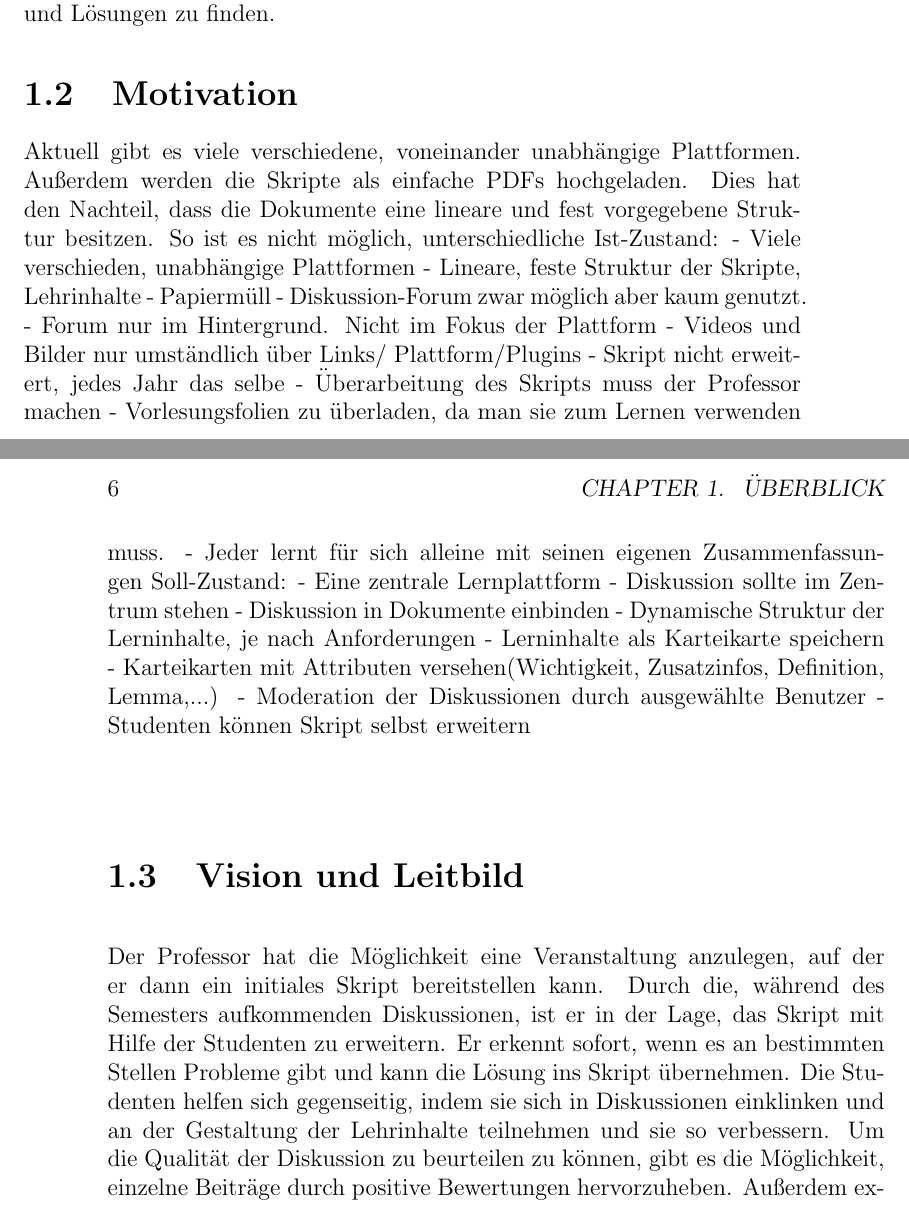
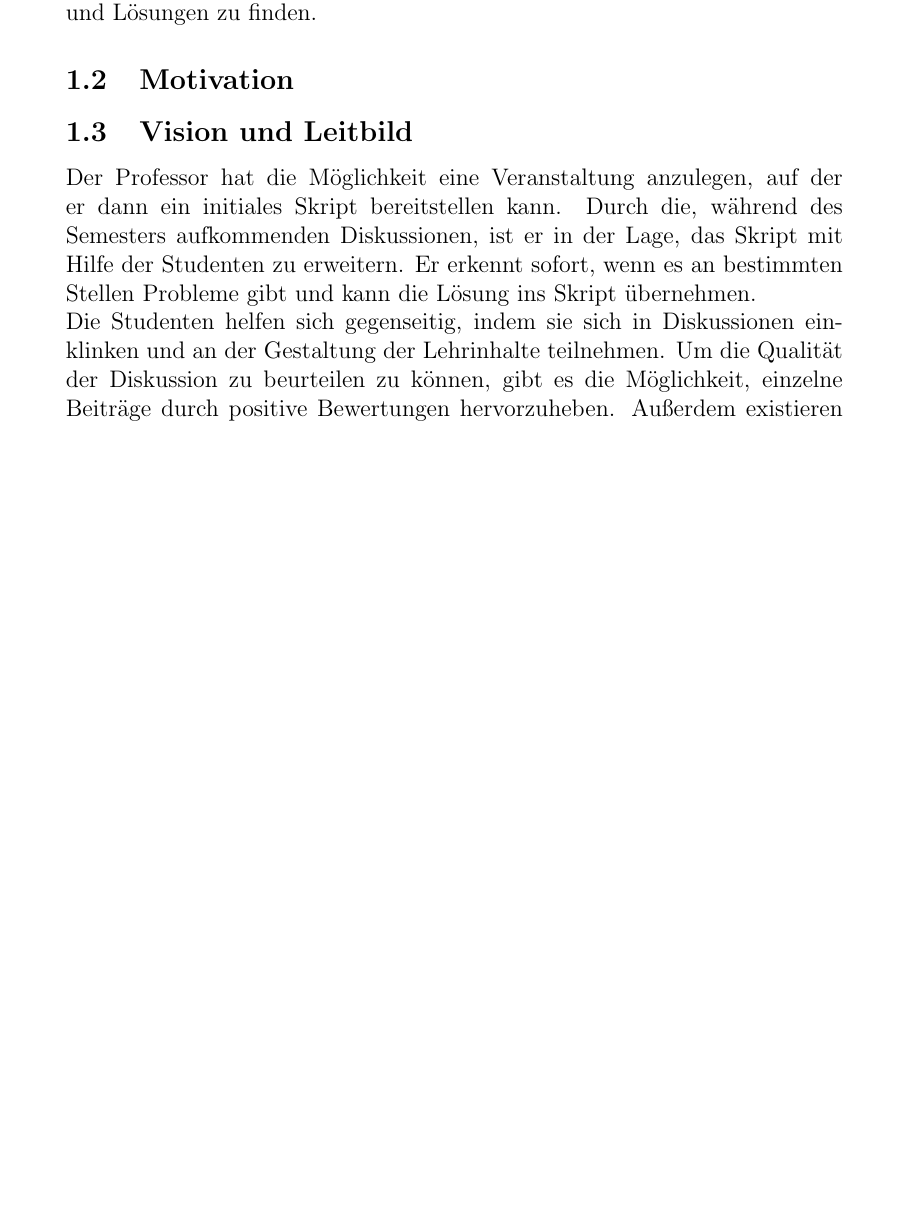
Before and after one commit to mskr/Karteikarten, a LaTeX document (Aufgabenblätter/Meilenstein1/Meilenstein1.tex): two parts of pages 5 and 6 of 9 before the commit and part of page 3 of 5 after it, the two joined at a grey line, cut so that both start at the same text, the shorter picture padded with empty space. Compiled offline with pdfLaTeX.

Commit message:
Meilenstein1 erweitert. Struktur des Tex-Dokuments verbessert.

```diff
--- a/Aufgabenblätter/Meilenstein1/Meilenstein1.tex
+++ b/Aufgabenblätter/Meilenstein1/Meilenstein1.tex
@@ -1,4 +1,4 @@
-\documentclass[12pt,a4paper]{book}
+\documentclass[12pt,a4paper]{article}
 \usepackage[utf8]{inputenc}
 \usepackage{amsmath}
 \usepackage{amsfonts}
@@ -15,31 +15,11 @@
 Dieses Software-Projekt hat sich als Ziel gesetzt eine webbasierte, zentrale E-Learning Plattform für die Studenten der Universität Ulm bereitzustellen. Das System soll die Lerninhalte individuell für jeden Benutzer in geeigneter Form strukturieren. Des Weiteren soll jeder Anwender den Lernstoff erweitern und mit anderen darüber diskutieren können. Die Lerninhalte sollen in einer hierarchischen Struktur mit verschiedenen Detailebenen dargestellt werden, um unterschiedliche Einblicke in ein Themengebiet zu ermöglichen. Das Skript soll durch verschiedene digitale Inhalte wie Bilder, Texte oder Videos unterstützt werden. Dozenten können initiale Lehrinhalte bereitstellen, die sich im Laufe des Semesters verändern oder erweitern werden können.
 Jeder Student soll die Möglichkeit haben, mit andern über Probleme zu diskutieren und Lösungen zu finden.
 
-\section{Motivation}
-Aktuell gibt es viele verschiedene, voneinander unabhängige Plattformen. Außerdem werden die Skripte als einfache PDFs hochgeladen. Dies hat den Nachteil, dass die Dokumente eine lineare und fest vorgegebene Struktur besitzen. So ist es nicht möglich, unterschiedliche
-Ist-Zustand:
--	Viele verschieden, unabhängige Plattformen
--	Lineare, feste Struktur der Skripte, Lehrinhalte
--	Papiermüll
--	Diskussion-Forum zwar möglich aber kaum genutzt.
--	Forum nur im Hintergrund. Nicht im Fokus der Plattform
--	Videos und Bilder nur umständlich über Links/ Plattform/Plugins
--	Skript nicht erweitert, jedes Jahr das selbe
--	Überarbeitung des Skripts muss der Professor machen
--	Vorlesungsfolien zu überladen, da man sie zum Lernen verwenden muss.
--	Jeder lernt für sich alleine mit seinen eigenen Zusammenfassungen
-Soll-Zustand:
--	Eine zentrale  Lernplattform
--	Diskussion sollte im Zentrum stehen
--	Diskussion in Dokumente einbinden
--	Dynamische Struktur der Lerninhalte, je nach Anforderungen
--	Lerninhalte als Karteikarte speichern
--	Karteikarten mit Attributen versehen(Wichtigkeit, Zusatzinfos, Definition, Lemma,...)
--	Moderation der Diskussionen durch ausgewählte Benutzer
--	Studenten können Skript selbst erweitern
+\subsection{Motivation}
 
-\section{Vision und Leitbild}
-Der Professor hat die Möglichkeit eine Veranstaltung anzulegen, auf der er dann ein initiales Skript bereitstellen kann. Durch die, während des Semesters aufkommenden Diskussionen, ist er in der Lage, das Skript mit Hilfe der Studenten zu erweitern. Er erkennt sofort, wenn es an bestimmten Stellen Probleme gibt und kann die Lösung ins Skript übernehmen.
-Die Studenten helfen sich gegenseitig, indem sie sich in Diskussionen einklinken und an der Gestaltung der Lehrinhalte teilnehmen und sie so verbessern. Um die Qualität der Diskussion zu beurteilen zu können, gibt es die Möglichkeit, einzelne Beiträge durch positive Bewertungen hervorzuheben. Außerdem existieren Moderatoren, die die Aufgabe haben, schlechte Beiträge zu entfernen und besonders gute Beiträge ins Skript einzuarbeiten. Diese Rolle könnte beispielsweise der Professor oder ein Übungsleiter übernehmen. Durch die Verschiedenen eingebetteten Medien, soll das Lernen erleichtert werden und trockene Texte sollen durch Bilder und Videos aufbereitet werden. Da die Lerninhalte in kleinen Karteikarten gespeichert werden, ist das System in der Lage, die Informationen auf unterschiedlichste Weise darzustellen. Die Informationen lassen sich als Bäume oder Netze hierarchisch darstellen. Wichtige Informationen werden automatisch hervorgehoben, wenn der Ersteller sie als wichtig markiert. Die Studenten können sich somit einen Überblick über den Stoff verschaffen, sind leicht in der Lage Wichtiges von Zusatzinformationen zu trennen und erkennen über Querverweise welche anderen Kapitel für das aktuelle Thema relevant sind.
+
+\subsection{Vision und Leitbild}
+Der Professor hat die Möglichkeit eine Veranstaltung anzulegen, auf der er dann ein initiales Skript bereitstellen kann. Durch die, während des Semesters aufkommenden Diskussionen, ist er in der Lage, das Skript mit Hilfe der Studenten zu erweitern. Er erkennt sofort, wenn es an bestimmten Stellen Probleme gibt und kann die Lösung ins Skript übernehmen. \\
+Die Studenten helfen sich gegenseitig, indem sie sich in Diskussionen einklinken und an der Gestaltung der Lehrinhalte teilnehmen. Um die Qualität der Diskussion zu beurteilen zu können, gibt es die Möglichkeit, einzelne Beiträge durch positive Bewertungen hervorzuheben. Außerdem existieren Moderatoren, die die Aufgabe haben, schlechte Beiträge zu entfernen und besonders gute Beiträge ins Skript einzuarbeiten. Diese Rolle könnte beispielsweise der Professor oder ein Übungsleiter übernehmen. Durch die Verschiedenen eingebetteten Medien, soll das Lernen erleichtert werden und trockene Texte sollen durch Bilder und Videos aufbereitet werden. Da die Lerninhalte in kleinen Karteikarten gespeichert werden, ist das System in der Lage, die Informationen auf unterschiedlichste Weise darzustellen. Die Informationen lassen sich als Bäume oder Netze hierarchisch darstellen. Wichtige Informationen werden automatisch hervorgehoben, wenn der Ersteller sie als wichtig markiert. Die Studenten können sich somit einen Überblick über den Stoff verschaffen, sind leicht in der Lage Wichtiges von Zusatzinformationen zu trennen und erkennen über Querverweise welche anderen Kapitel für das aktuelle Thema relevant sind. \\
 Wenn ein Student beispielsweise ein Matheskript liest und über den Begriff der Differenzialgleichung stößt, dann wird zuerst eine kurze Definition zum Begriff gegeben. Falls dies nicht ausreichend ist, hat er die Wahl sich zwischen verschiedenen Quellen zu diesem Thema zu entscheiden. Beispielsweise könnte er auf ein YouTube-Video oder eine andere Website verlinkt werden.
 
```
Also changed, not shown: Aufgabenblätter/Meilenstein1/Meilenstein1.tex (41 more changed lines).
